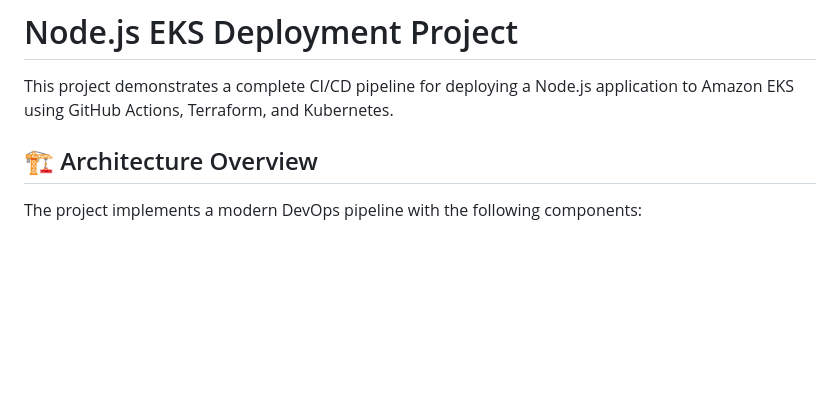
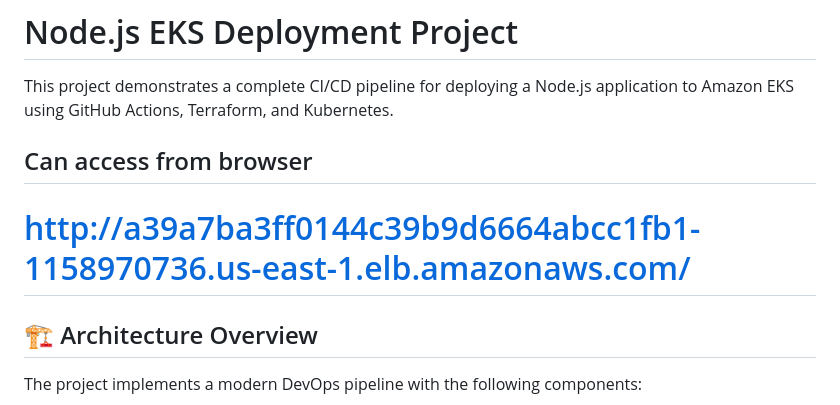
Before and after one commit to sadiq-inamdar/nodejs-project, a Markdown page: README.md, the part around the change. GitHub-like rendering; blank space fills up the shorter version.

```diff
--- a/README.md
+++ b/README.md
@@ -1,6 +1,9 @@
 # Node.js EKS Deployment Project
 
 This project demonstrates a complete CI/CD pipeline for deploying a Node.js application to Amazon EKS using GitHub Actions, Terraform, and Kubernetes.
+
+## Can access from browser
+# http://a39a7ba3ff0144c39b9d6664abcc1fb1-1158970736.us-east-1.elb.amazonaws.com/
 
 ## 🏗️ Architecture Overview
 
```
